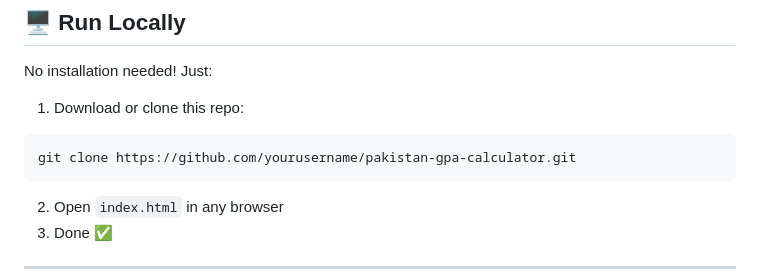
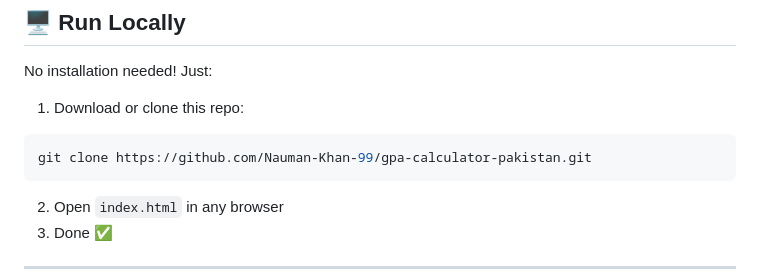
Before and after one commit to Nauman-Khan-99/gpa-calculator-pakistan, a Markdown page: README.md, the part around the change. Drawn GitHub-style.

````diff
--- a/README.md
+++ b/README.md
@@ -93,7 +93,7 @@ No installation needed! Just:
 
 1. Download or clone this repo:
 ```bash
-git clone https://github.com/yourusername/pakistan-gpa-calculator.git
+git clone https://github.com/Nauman-Khan-99/gpa-calculator-pakistan.git
 ```
 2. Open `index.html` in any browser
 3. Done ✅
````
